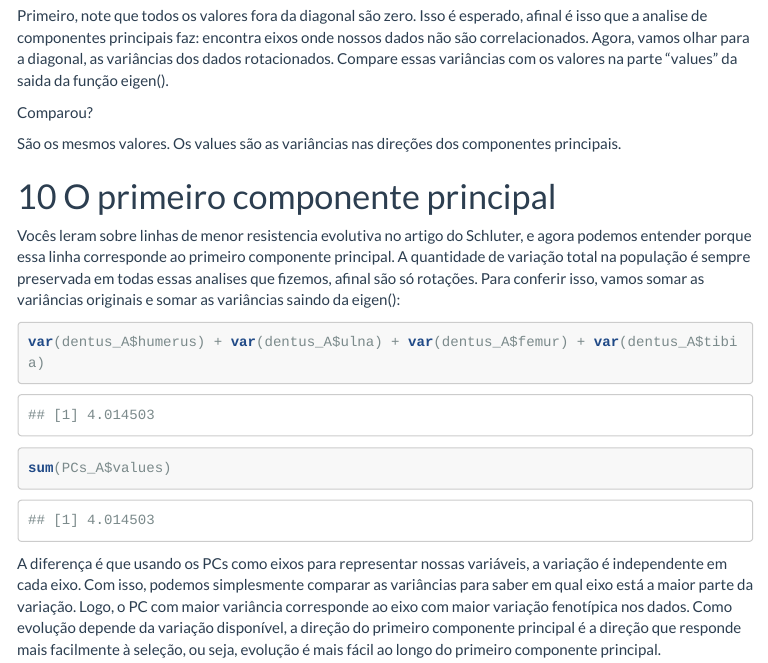
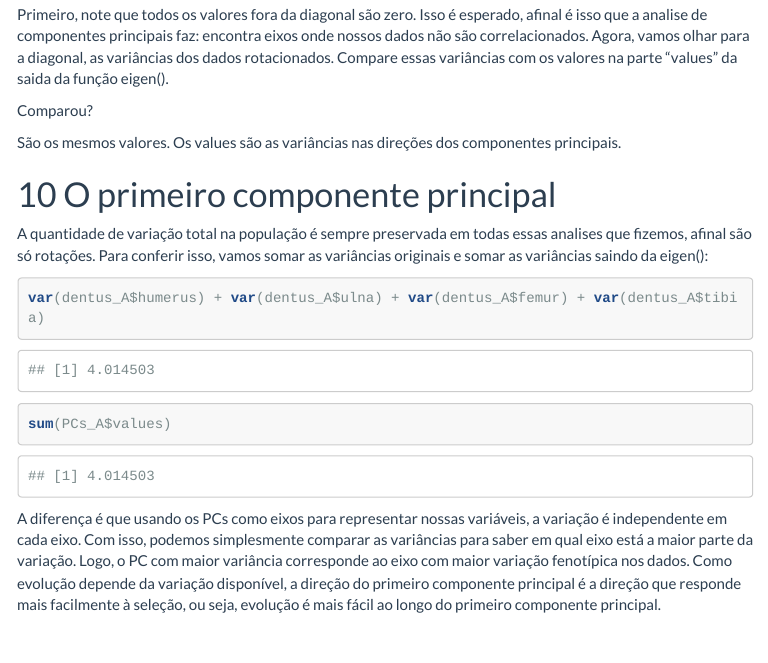
Before and after one commit to wgar84/ModCurso, an R Markdown document (Tutoriais/matrizes.Rmd): the page in a window 1100 px wide, from 13440 px down before the commit and from 13620 px down after it, so that both start at the same text. The pictures show the output file Tutoriais/matrizes.html that the author committed with the source, opened offline; menus at the side of the page are left out.

Commit message:
fixed stuff;

````diff
--- a/Tutoriais/matrizes.Rmd
+++ b/Tutoriais/matrizes.Rmd
@@ -353,7 +353,7 @@ São os mesmos valores. Os values são as variâncias nas direções dos compone
 
 # O primeiro componente principal
 
-Vocês leram sobre linhas de menor resistencia evolutiva no artigo do Schluter, e agora podemos entender porque essa linha corresponde ao primeiro componente principal. A quantidade de variação total na população é sempre preservada em todas essas analises que fizemos, afinal são só rotações. Para conferir isso, vamos somar as variâncias originais e somar as variâncias saindo da eigen():
+A quantidade de variação total na população é sempre preservada em todas essas analises que fizemos, afinal são só rotações. Para conferir isso, vamos somar as variâncias originais e somar as variâncias saindo da eigen():
 
 ```{r}
 var(dentus_A$humerus) + var(dentus_A$ulna) + var(dentus_A$femur) + var(dentus_A$tibia)
````
Also changed, not shown: Tutoriais/matrizes.html.
